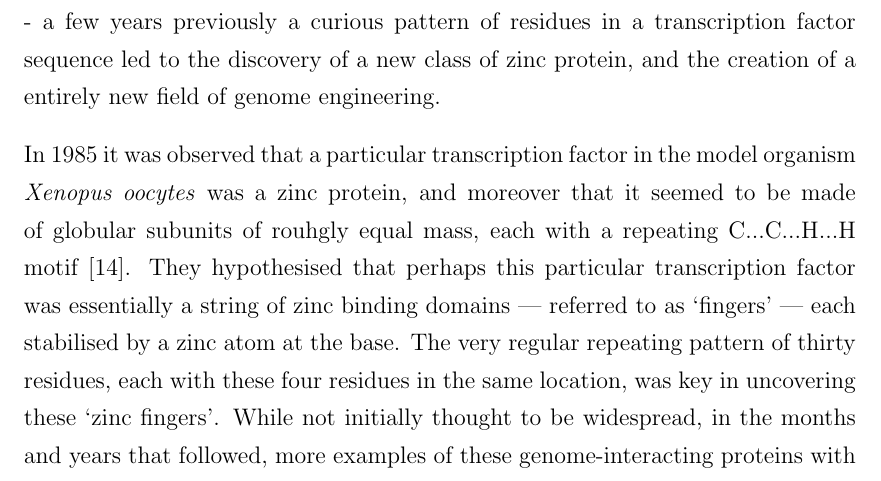
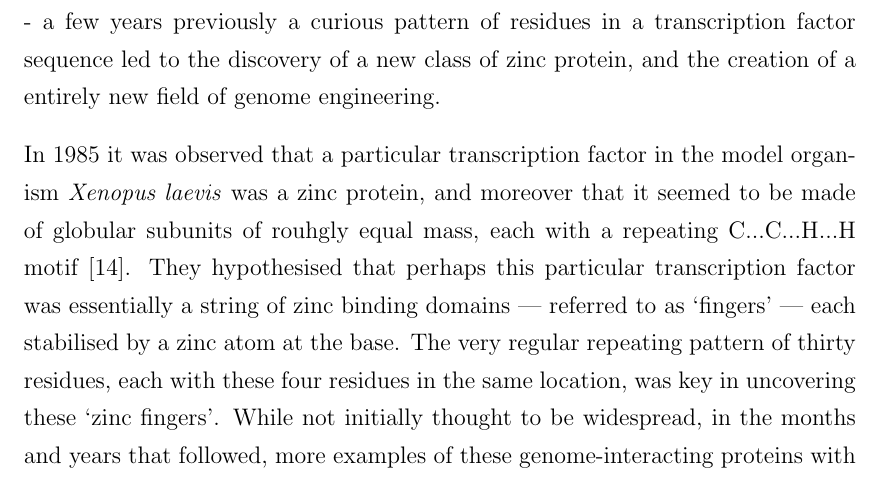
Before and after one commit to samirelanduk/PhD-Thesis, a LaTeX thesis (Thesis.tex, which reads Chapter_1.tex): part of page 21 of 134, cut so that both start at the same text. Compiled offline with pdfLaTeX.

Commit message:
oocytes -> laevis

```diff
--- a/Chapter_1.tex
+++ b/Chapter_1.tex
@@ -116,7 +116,7 @@ Whilst it might be expected that zinc binding sites would have some kinds of str
 
 This was not however the \textit{first} sequence motif associated with zinc binding sites - a few years previously a curious pattern of residues in a transcription factor sequence led to the discovery of a new class of zinc protein, and the creation of a entirely new field of genome engineering.
 
-In 1985 it was observed that a particular transcription factor in the model organism \emph{Xenopus oocytes} was a zinc protein, and moreover that it seemed to be made of globular subunits of rouhgly equal mass, each with a repeating C...C...H...H motif \cite{miller1985repetitive}. They hypothesised that perhaps this particular transcription factor was essentially a string of zinc binding domains --- referred to as `fingers' --- each stabilised by a zinc atom at the base. The very regular repeating pattern of thirty residues, each with these four residues in the same location, was key in uncovering these `zinc fingers'. While not initially thought to be widespread, in the months and years that followed, more examples of these genome-interacting proteins with similar sequence motifs were identified \cite{payre1988finger}. Finally, in 1989, the structure of the original zinc finger was solved, largely confirming the initial speculations about the structure of this protein, and the role of zinc within it --- the domain was a finger-like projection which could bind DNA bases at the tip, and which was stabilised by a C2H2 zinc binding site at the base.
+In 1985 it was observed that a particular transcription factor in the model organism \emph{Xenopus laevis} was a zinc protein, and moreover that it seemed to be made of globular subunits of rouhgly equal mass, each with a repeating C...C...H...H motif \cite{miller1985repetitive}. They hypothesised that perhaps this particular transcription factor was essentially a string of zinc binding domains --- referred to as `fingers' --- each stabilised by a zinc atom at the base. The very regular repeating pattern of thirty residues, each with these four residues in the same location, was key in uncovering these `zinc fingers'. While not initially thought to be widespread, in the months and years that followed, more examples of these genome-interacting proteins with similar sequence motifs were identified \cite{payre1988finger}. Finally, in 1989, the structure of the original zinc finger was solved, largely confirming the initial speculations about the structure of this protein, and the role of zinc within it --- the domain was a finger-like projection which could bind DNA bases at the tip, and which was stabilised by a C2H2 zinc binding site at the base.
 
 The field continued to grow. By 1998 there were thought to be at least 500 zinc finger proteins, and possibly as many as 1\% of all mammalian genes \cite{mackay1998zinc}. Much of this field is concerned with the `fingertip' end of zinc fingers, which actually implements the DNA-recognising properties, though for the purposes of this project it is the base that is of more interest. There are a few points to take away from this brief digression. The first point, which will be returned to in the section on zinc binding site prediction, is that the zinc fingers were discovered because of a characteristic \textit{sequence} pattern, emphasising that such prediction is both possible and potentially offers many insights. The second is that until this point, much of the interest in zinc binding sites was in catalytic zinc binding sites; there were fewer structural sites available to study, and most reviews from this period addressed them last, if at all. From this point on however, many more became available to study, and it became clear that they were responsible for much of zinc's ubiquity across the proteome.
 
```
